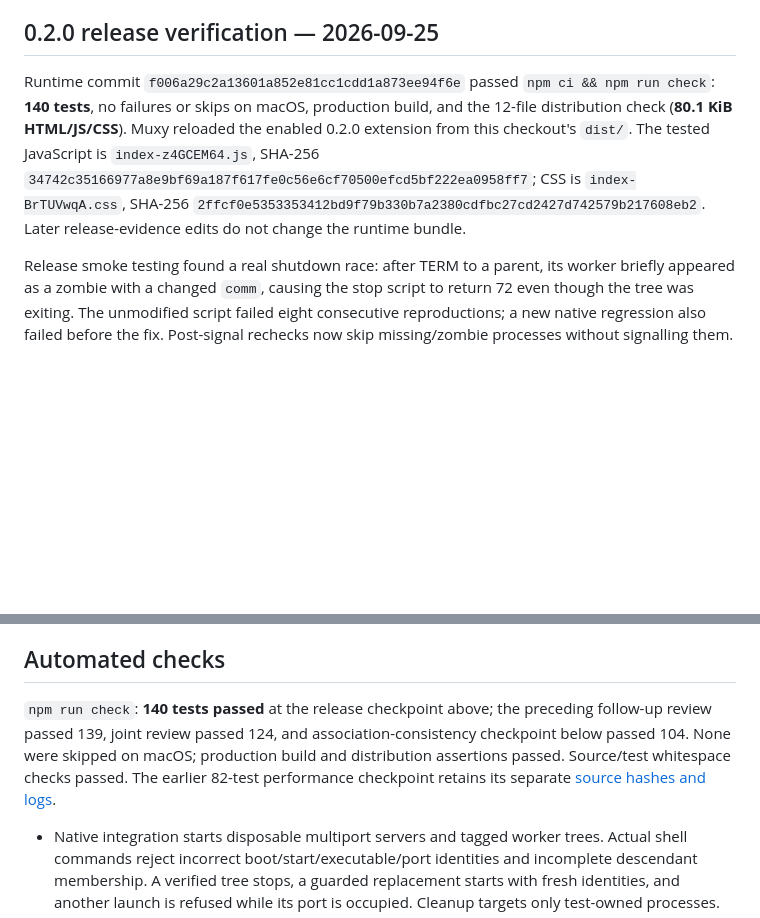
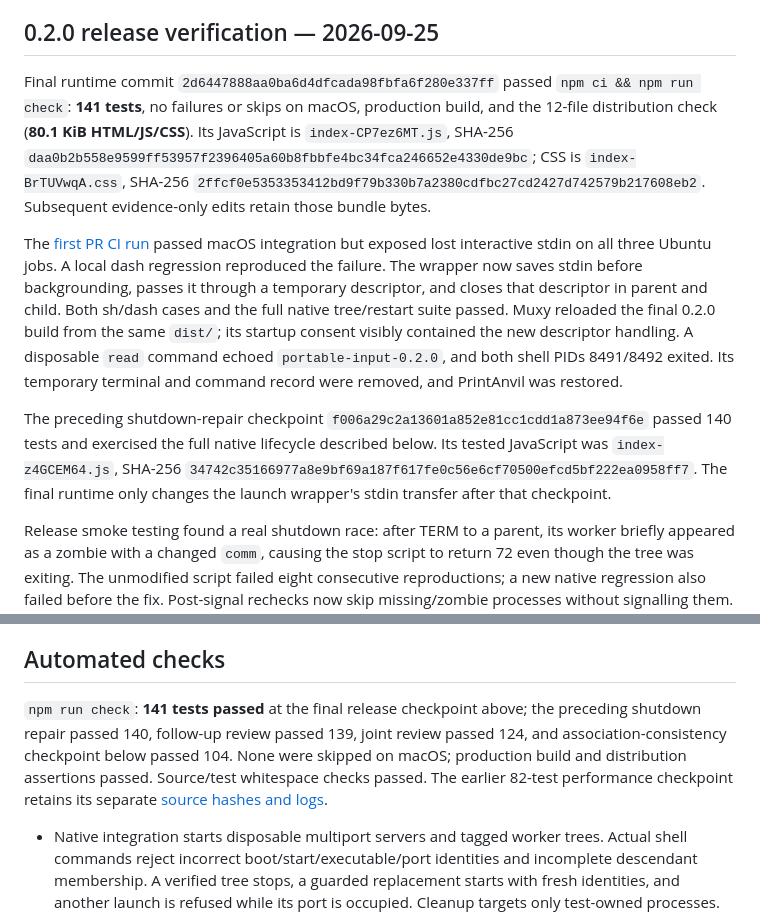
Before and after one commit to DarinRowe/run-deck, a Markdown page: docs/VALIDATION.md, 2 parts joined by grey strips. Rendered like a GitHub page; blank space fills up the shorter version.

Commit message:
docs: record portable launch release verification

```diff
--- a/docs/VALIDATION.md
+++ b/docs/VALIDATION.md
@@ -4,7 +4,11 @@ Validated on 2026-09-24 and 2026-09-25 (America/Los_Angeles), macOS, Muxy 1.6.0,
 
 ## 0.2.0 release verification — 2026-09-25
 
-Runtime commit `f006a29c2a13601a852e81cc1cdd1a873ee94f6e` passed `npm ci && npm run check`: **140 tests**, no failures or skips on macOS, production build, and the 12-file distribution check (**80.1 KiB HTML/JS/CSS**). Muxy reloaded the enabled 0.2.0 extension from this checkout's `dist/`. The tested JavaScript is `index-z4GCEM64.js`, SHA-256 `34742c35166977a8e9bf69a187f617fe0c56e6cf70500efcd5bf222ea0958ff7`; CSS is `index-BrTUVwqA.css`, SHA-256 `2ffcf0e5353353412bd9f79b330b7a2380cdfbc27cd2427d742579b217608eb2`. Later release-evidence edits do not change the runtime bundle.
+Final runtime commit `2d6447888aa0ba6d4dfcada98fbfa6f280e337ff` passed `npm ci && npm run check`: **141 tests**, no failures or skips on macOS, production build, and the 12-file distribution check (**80.1 KiB HTML/JS/CSS**). Its JavaScript is `index-CP7ez6MT.js`, SHA-256 `daa0b2b558e9599ff53957f2396405a60b8fbbfe4bc34fca246652e4330de9bc`; CSS is `index-BrTUVwqA.css`, SHA-256 `2ffcf0e5353353412bd9f79b330b7a2380cdfbc27cd2427d742579b217608eb2`. Subsequent evidence-only edits retain those bundle bytes.
+
+The [first PR CI run](https://github.com/DarinRowe/run-deck/actions/runs/36111237016) passed macOS integration but exposed lost interactive stdin on all three Ubuntu jobs. A local dash regression reproduced the failure. The wrapper now saves stdin before backgrounding, passes it through a temporary descriptor, and closes that descriptor in parent and child. Both sh/dash cases and the full native tree/restart suite passed. Muxy reloaded the final 0.2.0 build from the same `dist/`; its startup consent visibly contained the new descriptor handling. A disposable `read` command echoed `portable-input-0.2.0`, and both shell PIDs 8491/8492 exited. Its temporary terminal and command record were removed, and PrintAnvil was restored.
+
+The preceding shutdown-repair checkpoint `f006a29c2a13601a852e81cc1cdd1a873ee94f6e` passed 140 tests and exercised the full native lifecycle described below. Its tested JavaScript was `index-z4GCEM64.js`, SHA-256 `34742c35166977a8e9bf69a187f617fe0c56e6cf70500efcd5bf222ea0958ff7`. The final runtime only changes the launch wrapper's stdin transfer after that checkpoint.
 
 Release smoke testing found a real shutdown race: after TERM to a parent, its worker briefly appeared as a zombie with a changed `comm`, causing the stop script to return 72 even though the tree was exiting. The unmodified script failed eight consecutive reproductions; a new native regression also failed before the fix. Post-signal rechecks now skip missing/zombie processes without signalling them. Initial host/membership/identity/port checks remain strict, and changed live identities still abort. All eight repetitions passed after the fix, alongside the native wrong-identity and occupied-port rejection tests.
 
@@ -26,7 +30,7 @@ Native Muxy loaded `index-z7cT3XVH.js` from this checkout's enabled `dist/` inst
 
 ## Automated checks
 
-`npm run check`: **140 tests passed** at the release checkpoint above; the preceding follow-up review passed 139, joint review passed 124, and association-consistency checkpoint below passed 104. None were skipped on macOS; production build and distribution assertions passed. Source/test whitespace checks passed. The earlier 82-test performance checkpoint retains its separate [source hashes and logs](performance-reaudit/lifecycle.md).
+`npm run check`: **141 tests passed** at the final release checkpoint above; the preceding shutdown repair passed 140, follow-up review passed 139, joint review passed 124, and association-consistency checkpoint below passed 104. None were skipped on macOS; production build and distribution assertions passed. Source/test whitespace checks passed. The earlier 82-test performance checkpoint retains its separate [source hashes and logs](performance-reaudit/lifecycle.md).
 
 - Native integration starts disposable multiport servers and tagged worker trees. Actual shell commands reject incorrect boot/start/executable/port identities and incomplete descendant membership. A verified tree stops, a guarded replacement starts with fresh identities, and another launch is refused while its port is occupied. Cleanup targets only test-owned processes.
 - A real shell test verifies the launch wrapper preserves stdin for interactive commands.
```
